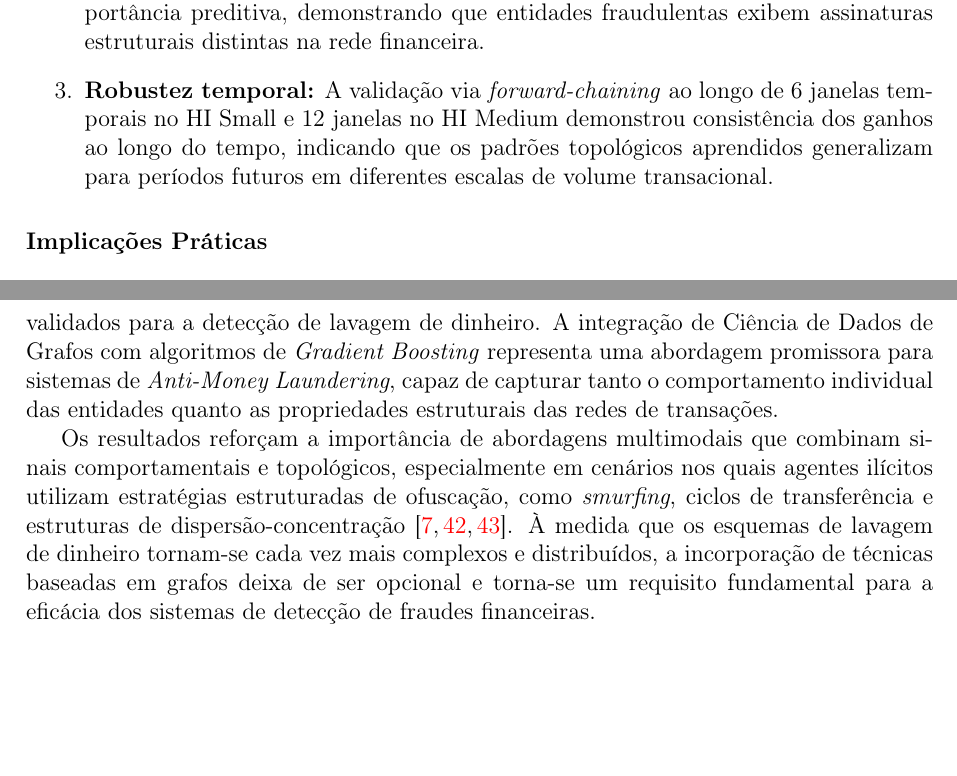
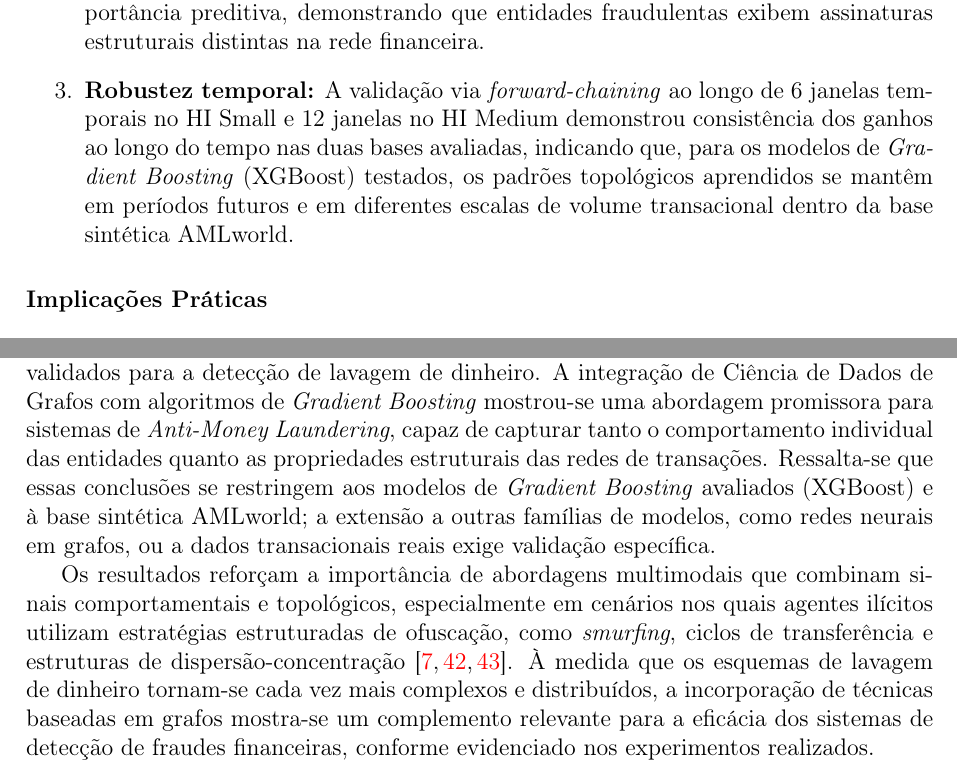
Before and after one commit to caetano-dev/TCC, a LaTeX thesis (modelo.tex): two parts of pages 60 and 62 of 66, joined at a grey line, cut so that both start at the same text, the shorter picture padded with empty space. Compiled offline with pdfLaTeX; a LaTeX package or settings file that is missing is left out.

Commit message:
rewrite conclusion

```diff
--- a/modelo.tex
+++ b/modelo.tex
@@ -1402,7 +1402,7 @@ Os resultados obtidos confirmam as hipóteses centrais do trabalho e fornecem ev
 
     \item \textbf{Identificação de atributos topológicos críticos:} A análise SHAP revelou que métricas de centralidade (HITS, grau, \textit{PageRank}), detecção de comunidades (Leiden) e agregação de vizinhança ocupam posições de destaque na hierarquia de importância preditiva, demonstrando que entidades fraudulentas exibem assinaturas estruturais distintas na rede financeira.
 
-    \item \textbf{Robustez temporal:} A validação via \textit{forward-chaining} ao longo de 6 janelas temporais no HI Small e 12 janelas no HI Medium demonstrou consistência dos ganhos ao longo do tempo, indicando que os padrões topológicos aprendidos generalizam para períodos futuros em diferentes escalas de volume transacional.
+    \item \textbf{Robustez temporal:} A validação via \textit{forward-chaining} ao longo de 6 janelas temporais no HI Small e 12 janelas no HI Medium demonstrou consistência dos ganhos ao longo do tempo nas duas bases avaliadas, indicando que, para os modelos de \textit{Gradient Boosting} (XGBoost) testados, os padrões topológicos aprendidos se mantêm em períodos futuros e em diferentes escalas de volume transacional dentro da base sintética AMLworld.
 \end{enumerate}
 
 \section*{Implicações Práticas}
@@ -1431,9 +1431,9 @@ Embora os resultados sejam promissores, o estudo apresenta limitações que deve
 
 \section*{Considerações Finais}
 
-Este trabalho demonstrou que a modelagem de redes financeiras como grafos temporais e a extração de atributos topológicos fornecem ganhos mensuráveis e estatisticamente validados para a detecção de lavagem de dinheiro. A integração de Ciência de Dados de Grafos com algoritmos de \textit{Gradient Boosting} representa uma abordagem promissora para sistemas de \textit{Anti-Money Laundering}, capaz de capturar tanto o comportamento individual das entidades quanto as propriedades estruturais das redes de transações.
+Este trabalho demonstrou que a modelagem de redes financeiras como grafos temporais e a extração de atributos topológicos fornecem ganhos mensuráveis e estatisticamente validados para a detecção de lavagem de dinheiro. A integração de Ciência de Dados de Grafos com algoritmos de \textit{Gradient Boosting} mostrou-se uma abordagem promissora para sistemas de \textit{Anti-Money Laundering}, capaz de capturar tanto o comportamento individual das entidades quanto as propriedades estruturais das redes de transações. Ressalta-se que essas conclusões se restringem aos modelos de \textit{Gradient Boosting} avaliados (XGBoost) e à base sintética AMLworld; a extensão a outras famílias de modelos, como redes neurais em grafos, ou a dados transacionais reais exige validação específica.
 
-Os resultados reforçam a importância de abordagens multimodais que combinam sinais comportamentais e topológicos, especialmente em cenários nos quais agentes ilícitos utilizam estratégias estruturadas de ofuscação, como \textit{smurfing}, ciclos de transferência e estruturas de dispersão-concentração \cite{cheng2025graph, tiwari2020review, chainalysis2025crypto}. À medida que os esquemas de lavagem de dinheiro tornam-se cada vez mais complexos e distribuídos, a incorporação de técnicas baseadas em grafos deixa de ser opcional e torna-se um requisito fundamental para a eficácia dos sistemas de detecção de fraudes financeiras.
+Os resultados reforçam a importância de abordagens multimodais que combinam sinais comportamentais e topológicos, especialmente em cenários nos quais agentes ilícitos utilizam estratégias estruturadas de ofuscação, como \textit{smurfing}, ciclos de transferência e estruturas de dispersão-concentração \cite{cheng2025graph, tiwari2020review, chainalysis2025crypto}. À medida que os esquemas de lavagem de dinheiro tornam-se cada vez mais complexos e distribuídos, a incorporação de técnicas baseadas em grafos mostra-se um complemento relevante para a eficácia dos sistemas de detecção de fraudes financeiras, conforme evidenciado nos experimentos realizados.
 
 
 \bibliography{bibliografia,abnt-options}
```
Also changed, not shown: modelo.pdf.
